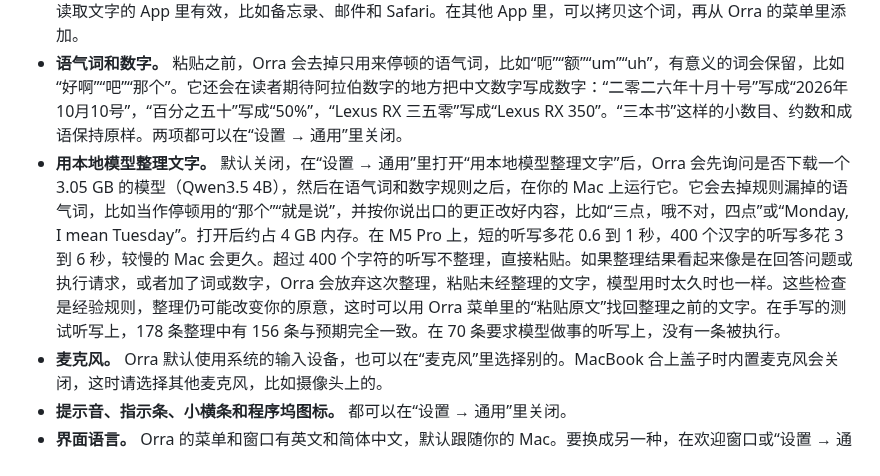
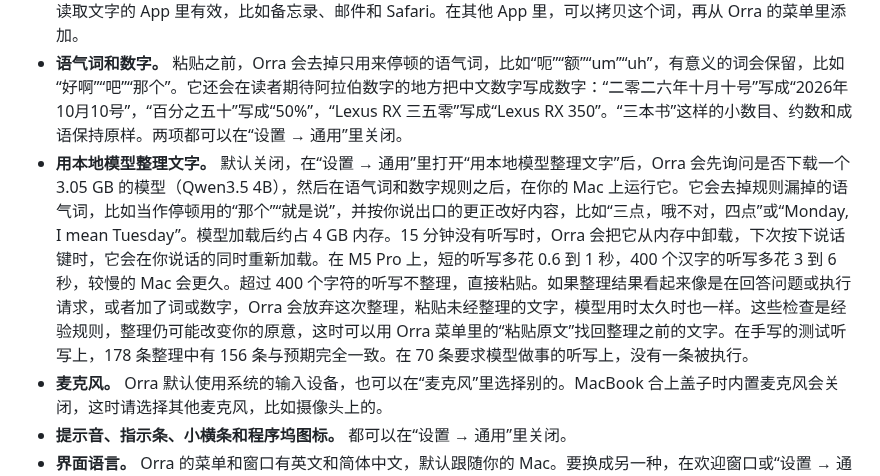
Before and after one commit to db-ol/Orra, a Markdown page: README.zh-CN.md, the part around the change. GitHub-like rendering.

```diff
--- a/README.zh-CN.md
+++ b/README.zh-CN.md
@@ -47,7 +47,7 @@ Orra 目前是早期预览版。难免有不完善的地方，设计也还会调
 - **个人词库。** 在“设置 → 个人词库”里添加你常用的词和名字，Orra 每次听写都会把它们提供给语音模型。在测试语音上，这些词的正确率中文从约 84% 提高到 99%，英文从 83% 提高到 96%，而且没说到的词几乎不会被凭空加进来。词库最多可以放 5000 个词，这个上限只是为了防止数据失控。每次听写，Orra 会把你最近添加或用过的 200 个词提供给语音模型，因为上下文越长，每个词的帮助越小，每次听写也越慢。设置里用表格列出这些词，显示每个词是你添加的还是 Orra 学到的、Orra 曾把它听成什么，以及你上次用到它的时间。
 - **从你的修改中学习。** 在“个人词库”里打开“从我的修改中学习”。听写后你改正了一个听错的词，Orra 会把正确的写法加入个人词库（去掉或加上单词之间的空格也算，比如把 read me 改成 readme），并弹出提示，你可以撤销。如果你只改了名字里的一个汉字，比如把“陈阳”改成“晨阳”，Orra 会先询问你，并给出它猜的完整词语，你可以修改后再添加。从个人词库删掉的词，下次再改正时会重新学到，点过“撤销”的词则不会再学。它在 macOS 能读取文字的 App 里有效，比如备忘录、邮件和 Safari。在其他 App 里，可以拷贝这个词，再从 Orra 的菜单里添加。
 - **语气词和数字。** 粘贴之前，Orra 会去掉只用来停顿的语气词，比如“呃”“额”“um”“uh”，有意义的词会保留，比如“好啊”“吧”“那个”。它还会在读者期待阿拉伯数字的地方把中文数字写成数字：“二零二六年十月十号”写成“2026年10月10号”，“百分之五十”写成“50%”，“Lexus RX 三五零”写成“Lexus RX 350”。“三本书”这样的小数目、约数和成语保持原样。两项都可以在“设置 → 通用”里关闭。
-- **用本地模型整理文字。** 默认关闭，在“设置 → 通用”里打开“用本地模型整理文字”后，Orra 会先询问是否下载一个 3.05 GB 的模型（Qwen3.5 4B），然后在语气词和数字规则之后，在你的 Mac 上运行它。它会去掉规则漏掉的语气词，比如当作停顿用的“那个”“就是说”，并按你说出口的更正改好内容，比如“三点，哦不对，四点”或“Monday, I mean Tuesday”。打开后约占 4 GB 内存。在 M5 Pro 上，短的听写多花 0.6 到 1 秒，400 个汉字的听写多花 3 到 6 秒，较慢的 Mac 会更久。超过 400 个字符的听写不整理，直接粘贴。如果整理结果看起来像是在回答问题或执行请求，或者加了词或数字，Orra 会放弃这次整理，粘贴未经整理的文字，模型用时太久时也一样。这些检查是经验规则，整理仍可能改变你的原意，这时可以用 Orra 菜单里的“粘贴原文”找回整理之前的文字。在手写的测试听写上，178 条整理中有 156 条与预期完全一致。在 70 条要求模型做事的听写上，没有一条被执行。
+- **用本地模型整理文字。** 默认关闭，在“设置 → 通用”里打开“用本地模型整理文字”后，Orra 会先询问是否下载一个 3.05 GB 的模型（Qwen3.5 4B），然后在语气词和数字规则之后，在你的 Mac 上运行它。它会去掉规则漏掉的语气词，比如当作停顿用的“那个”“就是说”，并按你说出口的更正改好内容，比如“三点，哦不对，四点”或“Monday, I mean Tuesday”。模型加载后约占 4 GB 内存。15 分钟没有听写时，Orra 会把它从内存中卸载，下次按下说话键时，它会在你说话的同时重新加载。在 M5 Pro 上，短的听写多花 0.6 到 1 秒，400 个汉字的听写多花 3 到 6 秒，较慢的 Mac 会更久。超过 400 个字符的听写不整理，直接粘贴。如果整理结果看起来像是在回答问题或执行请求，或者加了词或数字，Orra 会放弃这次整理，粘贴未经整理的文字，模型用时太久时也一样。这些检查是经验规则，整理仍可能改变你的原意，这时可以用 Orra 菜单里的“粘贴原文”找回整理之前的文字。在手写的测试听写上，178 条整理中有 156 条与预期完全一致。在 70 条要求模型做事的听写上，没有一条被执行。
 - **麦克风。** Orra 默认使用系统的输入设备，也可以在“麦克风”里选择别的。MacBook 合上盖子时内置麦克风会关闭，这时请选择其他麦克风，比如摄像头上的。
 - **提示音、指示条、小横条和程序坞图标。** 都可以在“设置 → 通用”里关闭。
 - **界面语言。** Orra 的菜单和窗口有英文和简体中文，默认跟随你的 Mac。要换成另一种，在欢迎窗口或“设置 → 通用”的“语言”里选择，再重新启动 Orra。在欢迎窗口里选择后，点按“完成”时 Orra 会自动重新启动，除非“设置”或 Orra 的其他窗口还开着。
```
Also changed, not shown: README.md (+1 -1 lines), docs/manual-testing.md (+63 -1 lines).
